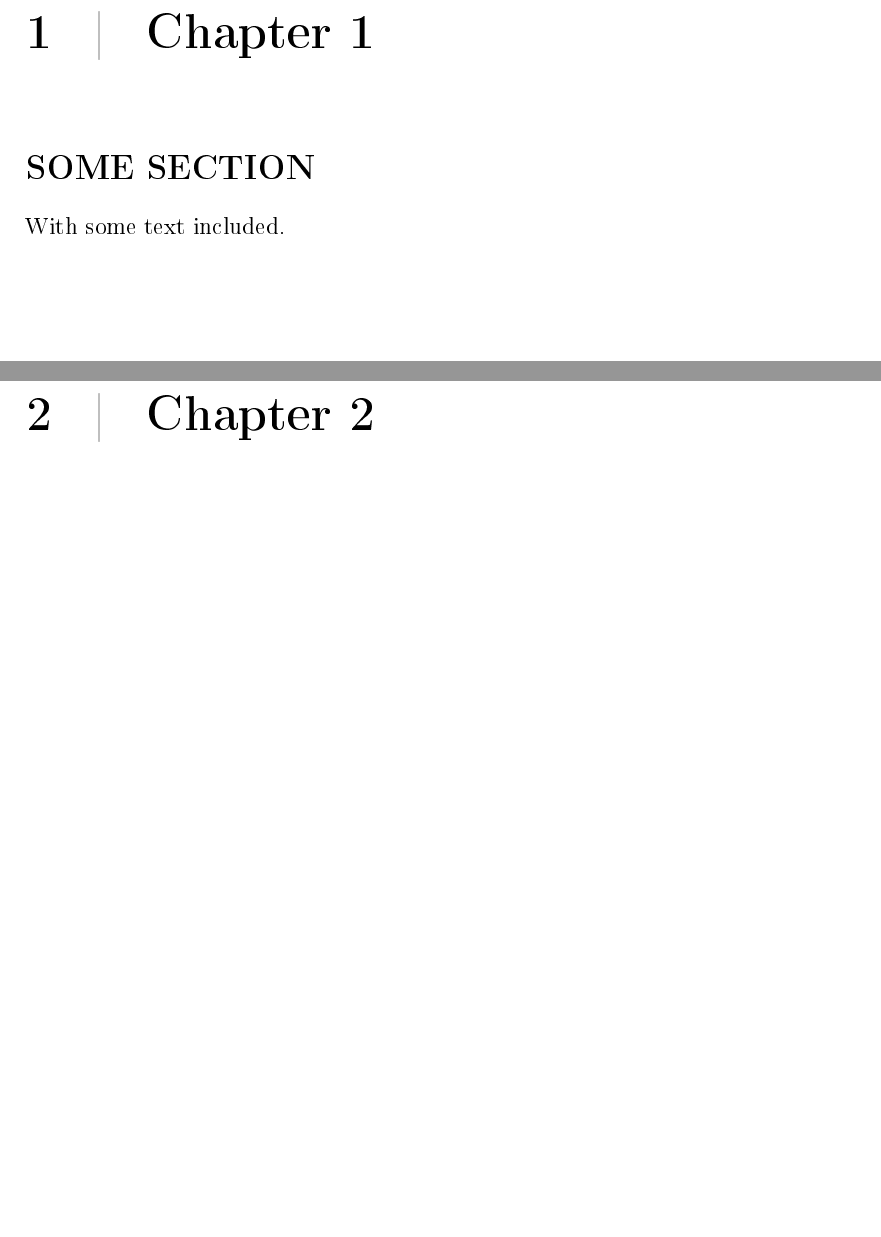
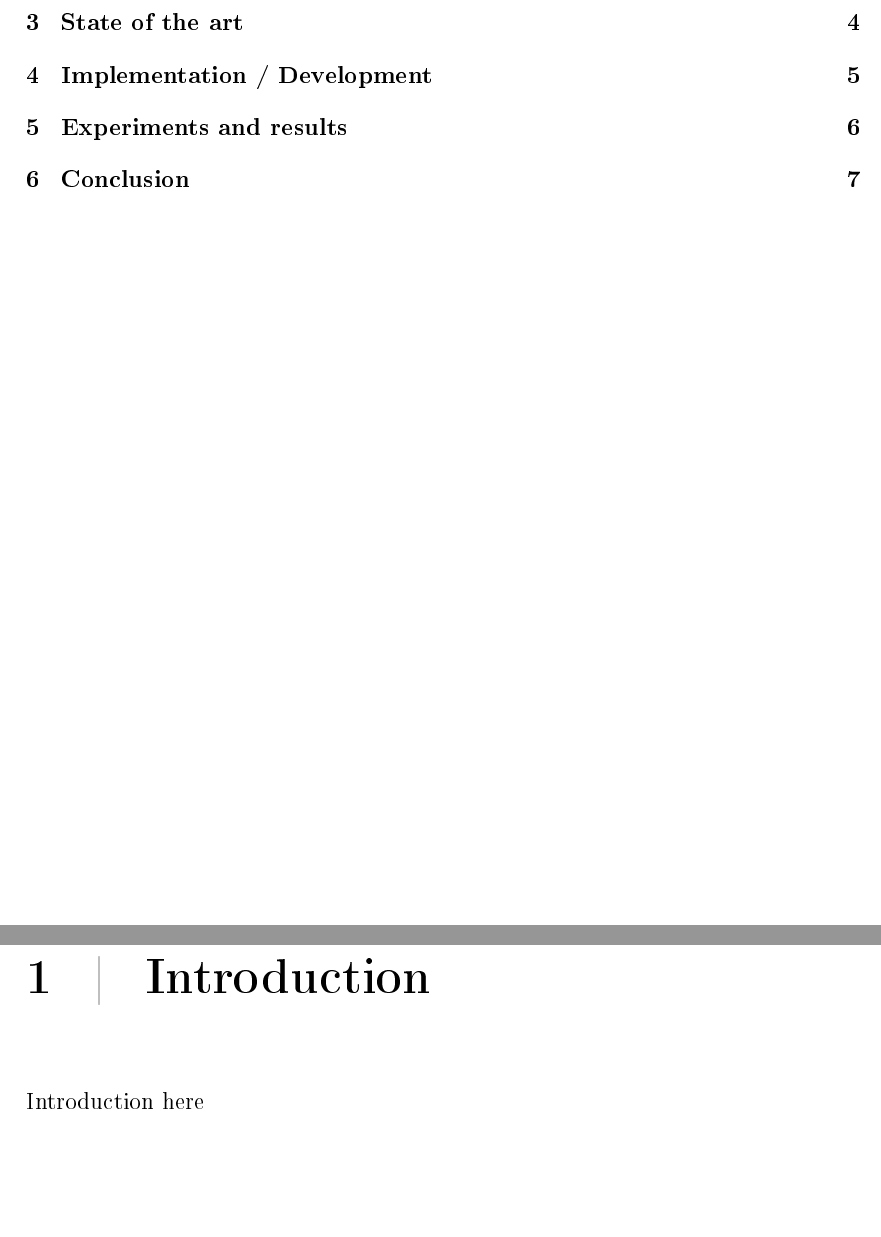
Before and after one commit to phillipphoenix/HandsVRThesis, a LaTeX thesis (preamble.tex, which reads somesection.tex): two parts of pages 4 and 5 of 5 before the commit and two parts of pages 4 and 5 of 10 after it, joined at a grey line, cut at the place of the change, the shorter picture padded with empty space. The pictures show the PDF file preamble.pdf that the author committed with the source.

Commit message:
A bit more setup

```diff
--- a/preamble.tex
+++ b/preamble.tex
@@ -122,3 +130,26 @@
+\restoregeometry
+\newpage
+
+\chapter{State of the art}
+\label{chap:stateOfTheArt}
+
+\restoregeometry
+\newpage
+
+\chapter{Implementation / Development}
+\label{chap:implementation}
+
+\restoregeometry
+\newpage
+
+\chapter{Experiments and results}
+\label{chap:experiments}
+
+\restoregeometry
+\newpage
+
+\chapter{Conclusion}
+\label{chap:conclusion}
 
 %\input{somepage.tex}
 
--- a/somesection.tex
+++ /dev/null
@@ -1,2 +0,0 @@
-\section*{SOME SECTION}
-With some text included.
```
Also changed, not shown: introduction.tex (added, +1 -0 lines), titlepage.tex (+4 -4 lines), preamble.pdf, preamble.tex (18 more changed lines).
